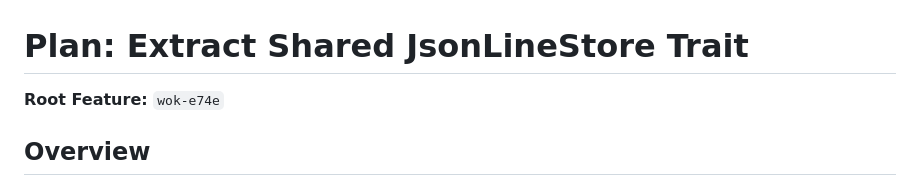
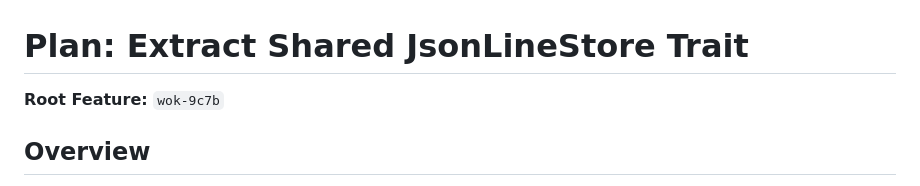
Before and after one commit to alfredjeanlab/wok, a Markdown page: plans/debt-7-jsonl-trait.md, the part around the change. GitHub-like rendering.

```diff
--- a/plans/debt-7-jsonl-trait.md
+++ b/plans/debt-7-jsonl-trait.md
@@ -1,6 +1,6 @@
 # Plan: Extract Shared JsonLineStore Trait
 
-**Root Feature:** `wok-e74e`
+**Root Feature:** `wok-9c7b`
 
 ## Overview
 
```
